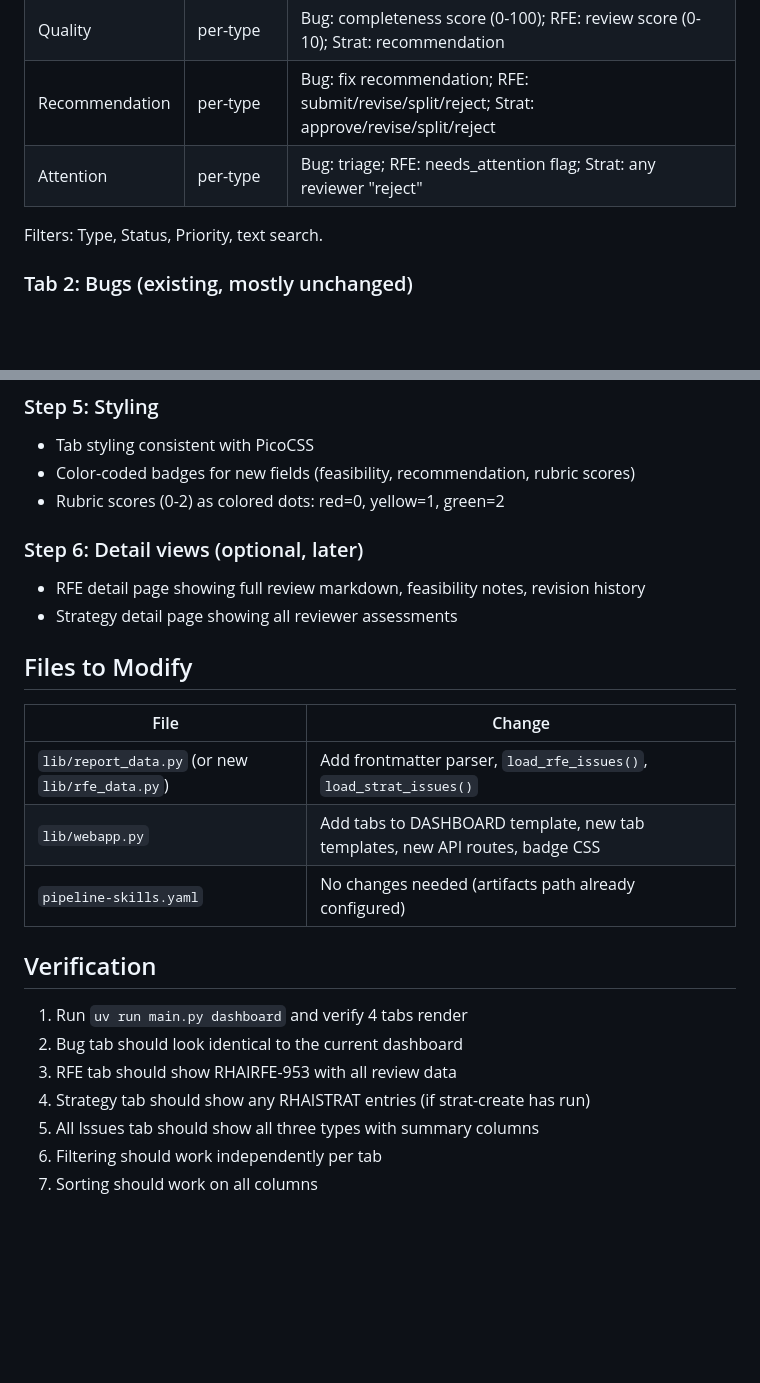
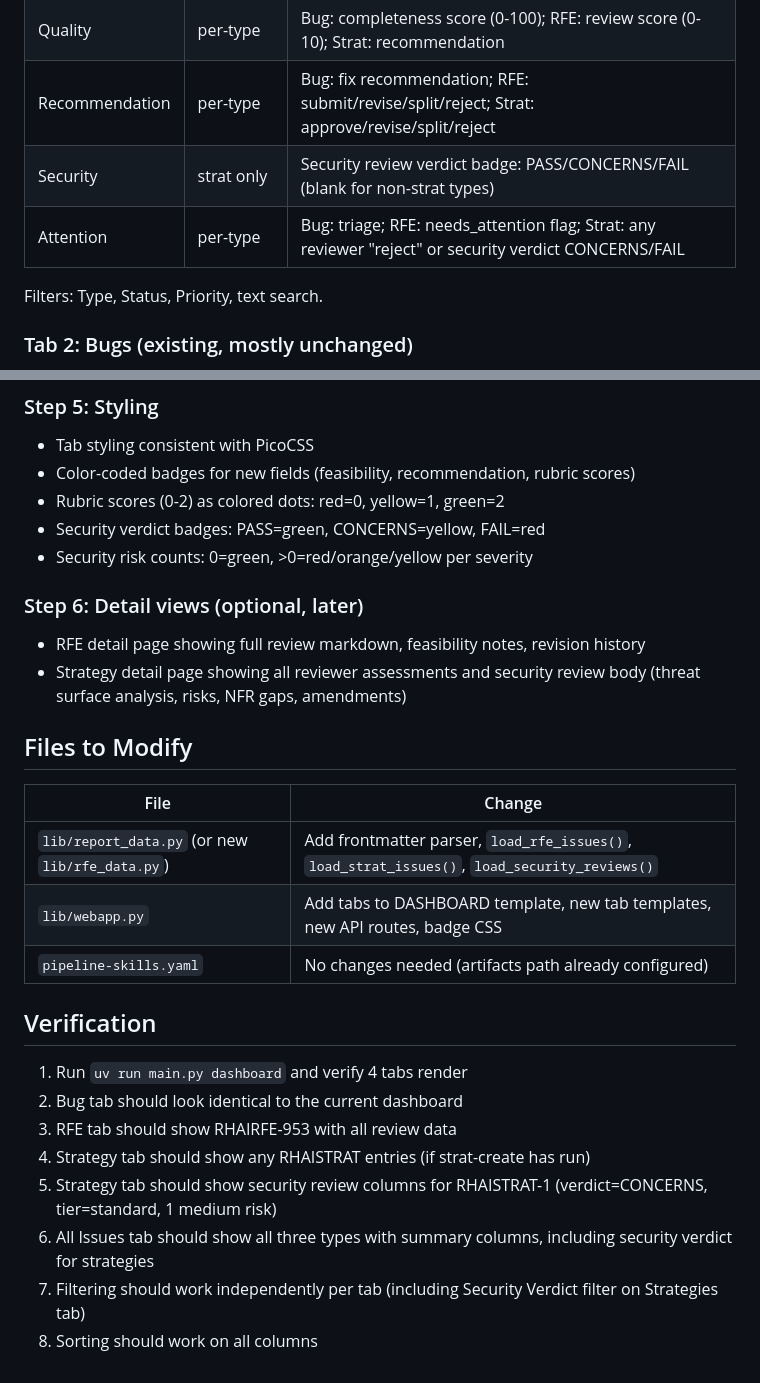
Before and after one commit to jctanner/ai-first-pipeline, a Markdown page: NEW-FRONTEND-PLAN.md, 2 parts joined by grey strips. Drawn GitHub-style; blank space fills up the shorter version.

```diff
--- a/NEW-FRONTEND-PLAN.md
+++ b/NEW-FRONTEND-PLAN.md
@@ -29,7 +30,8 @@ Unified view across all types. Common columns plus a compact quality indicator p
 | Priority | all types | Blocker/Critical/Major/Normal/Minor |
 | Quality | per-type | Bug: completeness score (0-100); RFE: review score (0-10); Strat: recommendation |
 | Recommendation | per-type | Bug: fix recommendation; RFE: submit/revise/split/reject; Strat: approve/revise/split/reject |
-| Attention | per-type | Bug: triage; RFE: needs_attention flag; Strat: any reviewer "reject" |
+| Security | strat only | Security review verdict badge: PASS/CONCERNS/FAIL (blank for non-strat types) |
+| Attention | per-type | Bug: triage; RFE: needs_attention flag; Strat: any reviewer "reject" or security verdict CONCERNS/FAIL |
 
 Filters: Type, Status, Priority, text search.
 
@@ -156,16 +175,18 @@ The artifacts live under `references/rfe-creator/artifacts/`. This path is deter
 - Tab styling consistent with PicoCSS
 - Color-coded badges for new fields (feasibility, recommendation, rubric scores)
 - Rubric scores (0-2) as colored dots: red=0, yellow=1, green=2
+- Security verdict badges: PASS=green, CONCERNS=yellow, FAIL=red
+- Security risk counts: 0=green, >0=red/orange/yellow per severity
 
 ### Step 6: Detail views (optional, later)
 - RFE detail page showing full review markdown, feasibility notes, revision history
-- Strategy detail page showing all reviewer assessments
+- Strategy detail page showing all reviewer assessments and security review body (threat surface analysis, risks, NFR gaps, amendments)
 
 ## Files to Modify
 
 | File | Change |
 |------|--------|
-| `lib/report_data.py` (or new `lib/rfe_data.py`) | Add frontmatter parser, `load_rfe_issues()`, `load_strat_issues()` |
+| `lib/report_data.py` (or new `lib/rfe_data.py`) | Add frontmatter parser, `load_rfe_issues()`, `load_strat_issues()`, `load_security_reviews()` |
 | `lib/webapp.py` | Add tabs to DASHBOARD template, new tab templates, new API routes, badge CSS |
 | `pipeline-skills.yaml` | No changes needed (artifacts path already configured) |
 
@@ -175,6 +196,7 @@ The artifacts live under `references/rfe-creator/artifacts/`. This path is deter
 2. Bug tab should look identical to the current dashboard
 3. RFE tab should show RHAIRFE-953 with all review data
 4. Strategy tab should show any RHAISTRAT entries (if strat-create has run)
-5. All Issues tab should show all three types with summary columns
-6. Filtering should work independently per tab
-7. Sorting should work on all columns
+5. Strategy tab should show security review columns for RHAISTRAT-1 (verdict=CONCERNS, tier=standard, 1 medium risk)
+6. All Issues tab should show all three types with summary columns, including security verdict for strategies
+7. Filtering should work independently per tab (including Security Verdict filter on Strategies tab)
+8. Sorting should work on all columns
```
Also changed, not shown: other parts of NEW-FRONTEND-PLAN.md (+23 -5 lines).
